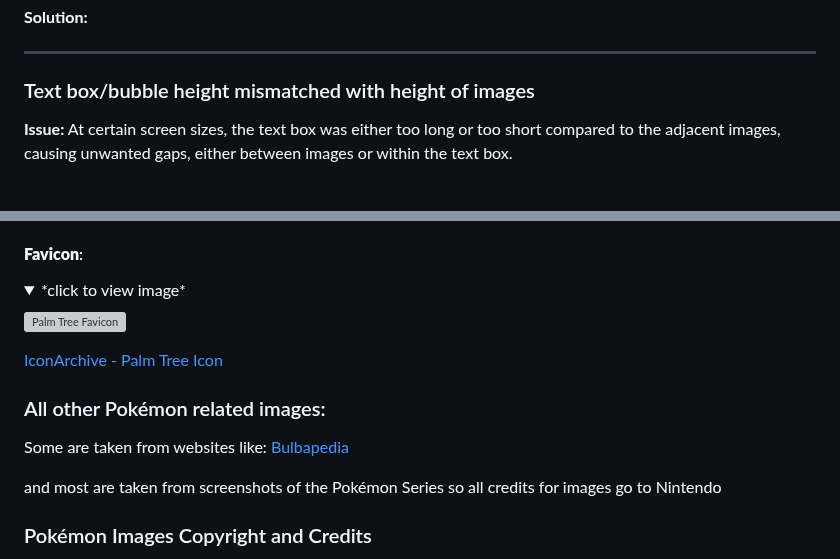
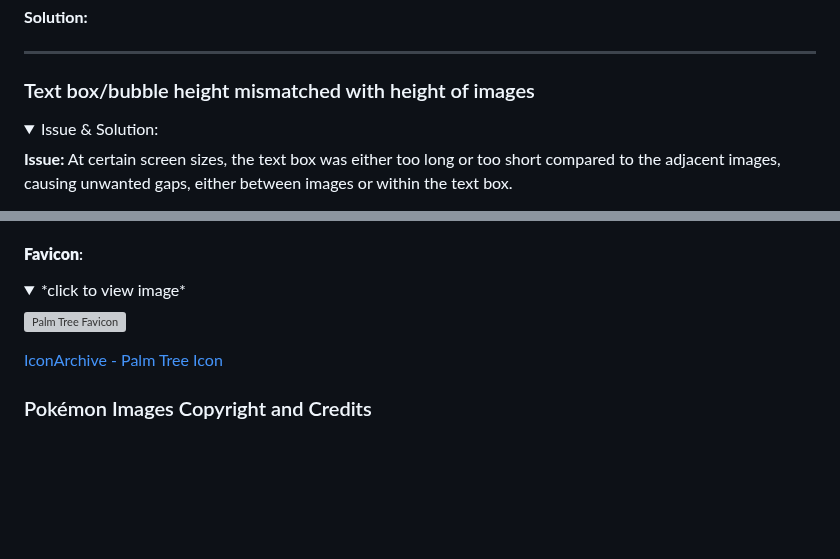
Before and after one commit to Anerkiki/pokemon-island-resort, a Markdown page: README.md, 2 parts joined by grey strips. Rendered like a GitHub page; folded sections open; blank space fills up the shorter version; grey boxes are pictures that could not be loaded.

```diff
--- a/README.md
+++ b/README.md
@@ -912,6 +912,9 @@ After:
 
 ### Text box/bubble height mismatched with height of images
 
+<details>
+<summary>Issue & Solution:</summary>
+
 **Issue:** At certain screen sizes, the text box was either too long or too short compared to the adjacent images, causing unwanted gaps, either between images or within the text box.
 
 **Solution:** I solved this problem by setting some of the images to appear/disappear depending on the size of the screen, using bootstrap classes.
@@ -1101,13 +1098,6 @@ After I had done this, I noticed that the buttons and text above didn't look as
 
 [IconArchive - Palm Tree Icon](https://www.iconarchive.com/show/noto-emoji-animals-nature-icons-by-google/22331-palm-tree-icon.html)
 
-### All other Pokémon related images:
-
-Some are taken from websites like:
-[Bulbapedia](https://bulbapedia.bulbagarden.net/wiki/Main_Page)
-
-and most are taken from screenshots of the Pokémon Series so all credits for images go to Nintendo
-
 ### Pokémon Images Copyright and Credits
 
 All Pokémon-related images used in this project, including screenshots from the games and anime, are the property of their respective copyright holders. These include:
```
Also changed, not shown: other parts of README.md (+32 -13 lines).
